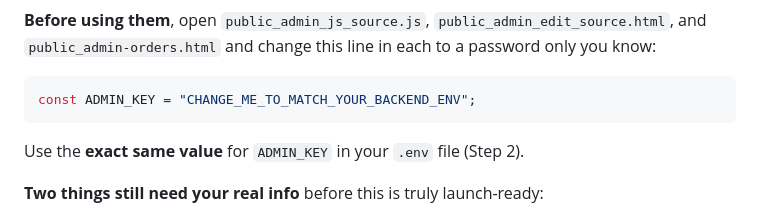
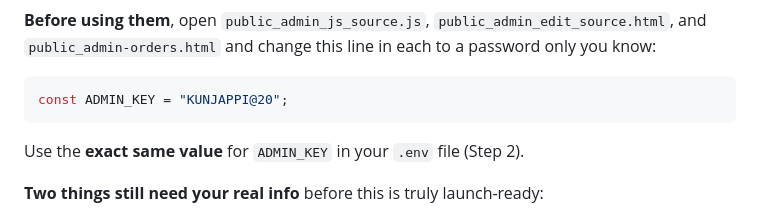
Before and after one commit to weariccha/iccha-backend, a Markdown page: README.md, the part around the change. Rendered like a GitHub page.

````diff
--- a/README.md
+++ b/README.md
@@ -76,7 +76,7 @@ security fix — your originals won't work with this backend):
 `public_admin_edit_source.html`, and `public_admin-orders.html` and change
 this line in each to a password only you know:
 ```js
-const ADMIN_KEY = "CHANGE_ME_TO_MATCH_YOUR_BACKEND_ENV";
+const ADMIN_KEY = "KUNJAPPI@20";
 ```
 Use the **exact same value** for `ADMIN_KEY` in your `.env` file (Step 2).
 
````
